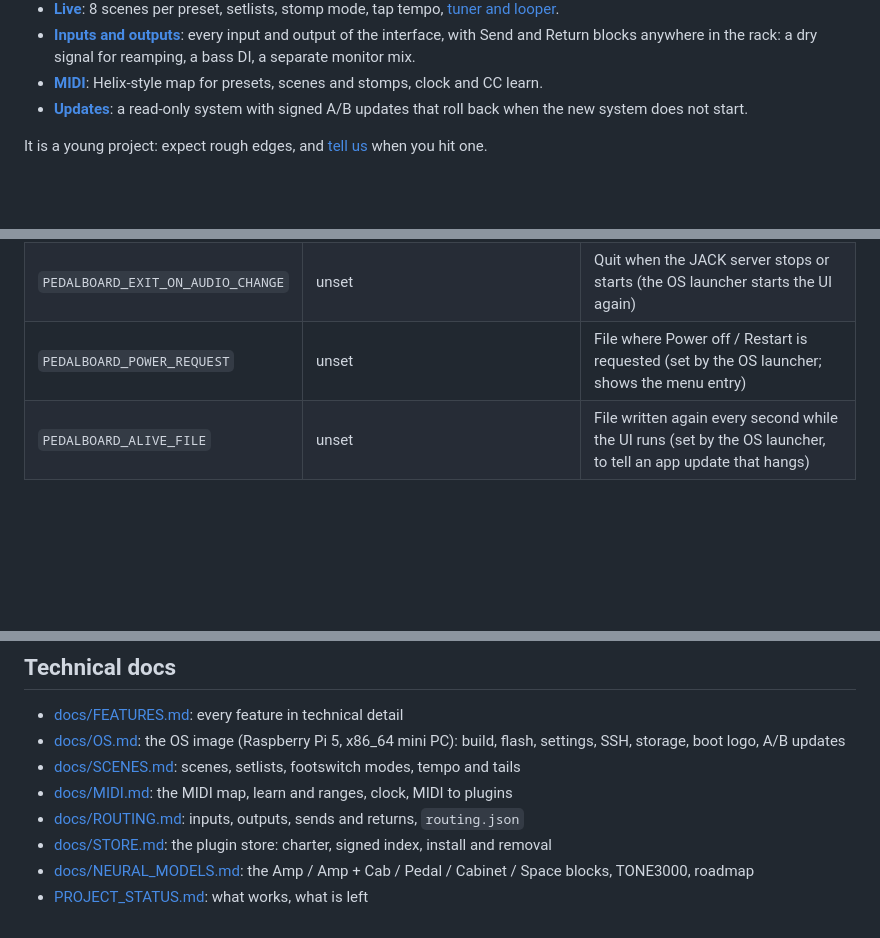
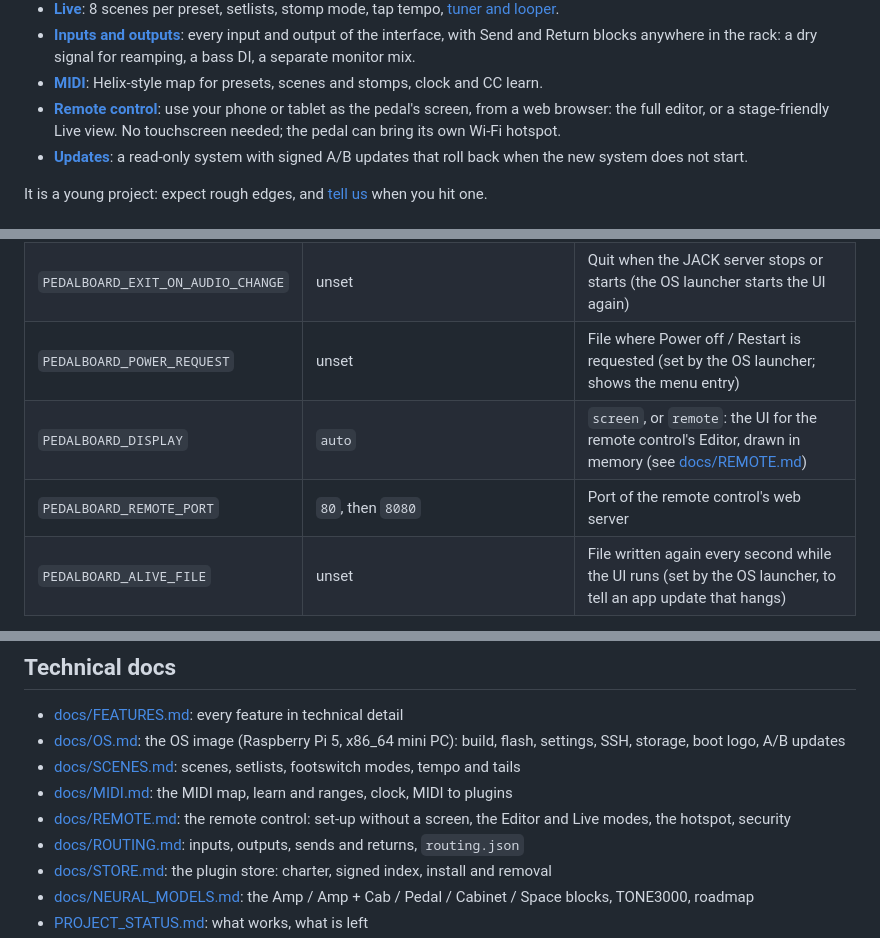
Before and after one commit to Siryu6/OpenRig, a Markdown page: README.md, 3 parts joined by grey strips. Drawn GitHub-style; blank space fills up the shorter version.

Commit message:
docs: remote control

```diff
--- a/README.md
+++ b/README.md
@@ -50,6 +50,9 @@ real time with JACK, and updates itself without risking the board.
   bass DI, a separate monitor mix.
 - **[MIDI](https://docs.openrig.eu/using/midi/)**: Helix-style map for presets, scenes and
   stomps, clock and CC learn.
+- **[Remote control](https://docs.openrig.eu/setup/remote/)**: use your phone or tablet as the
+  pedal's screen, from a web browser: the full editor, or a stage-friendly Live view. No
+  touchscreen needed; the pedal can bring its own Wi-Fi hotspot.
 - **[Updates](https://docs.openrig.eu/setup/updates/)**: a read-only system with signed A/B
   updates that roll back when the new system does not start.
 
@@ -165,6 +168,8 @@ with audio disabled.
 | `RUST_LOG` | `info` | Log level |
 | `PEDALBOARD_EXIT_ON_AUDIO_CHANGE` | unset | Quit when the JACK server stops or starts (the OS launcher starts the UI again) |
 | `PEDALBOARD_POWER_REQUEST` | unset | File where Power off / Restart is requested (set by the OS launcher; shows the menu entry) |
+| `PEDALBOARD_DISPLAY` | `auto` | `screen`, or `remote`: the UI for the remote control's Editor, drawn in memory (see [docs/REMOTE.md](docs/REMOTE.md)) |
+| `PEDALBOARD_REMOTE_PORT` | `80`, then `8080` | Port of the remote control's web server |
 | `PEDALBOARD_ALIVE_FILE` | unset | File written again every second while the UI runs (set by the OS launcher, to tell an app update that hangs) |
 
 Switches and encoder are wired between the GPIO and ground (internal
@@ -293,6 +298,8 @@ Three threads share the chain:
   settings, SSH, storage, boot logo, A/B updates
 - [docs/SCENES.md](docs/SCENES.md): scenes, setlists, footswitch modes, tempo and tails
 - [docs/MIDI.md](docs/MIDI.md): the MIDI map, learn and ranges, clock, MIDI to plugins
+- [docs/REMOTE.md](docs/REMOTE.md): the remote control: set-up without a screen, the Editor and
+  Live modes, the hotspot, security
 - [docs/ROUTING.md](docs/ROUTING.md): inputs, outputs, sends and returns, `routing.json`
 - [docs/STORE.md](docs/STORE.md): the plugin store: charter, signed index, install and removal
 - [docs/NEURAL_MODELS.md](docs/NEURAL_MODELS.md): the Amp / Amp + Cab / Pedal / Cabinet /
```
Also changed, not shown: docs/OS.md (+26 -3 lines), docs/REMOTE.md (added, +188 -0 lines).
